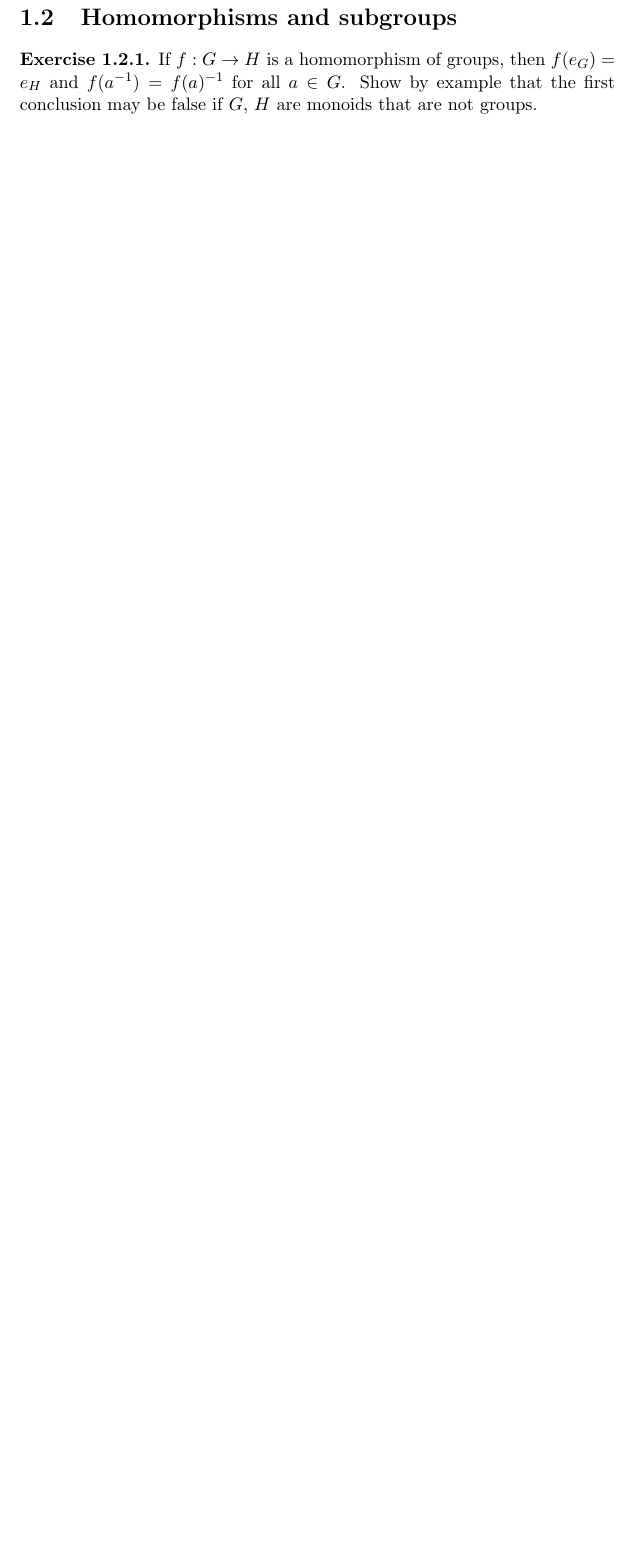
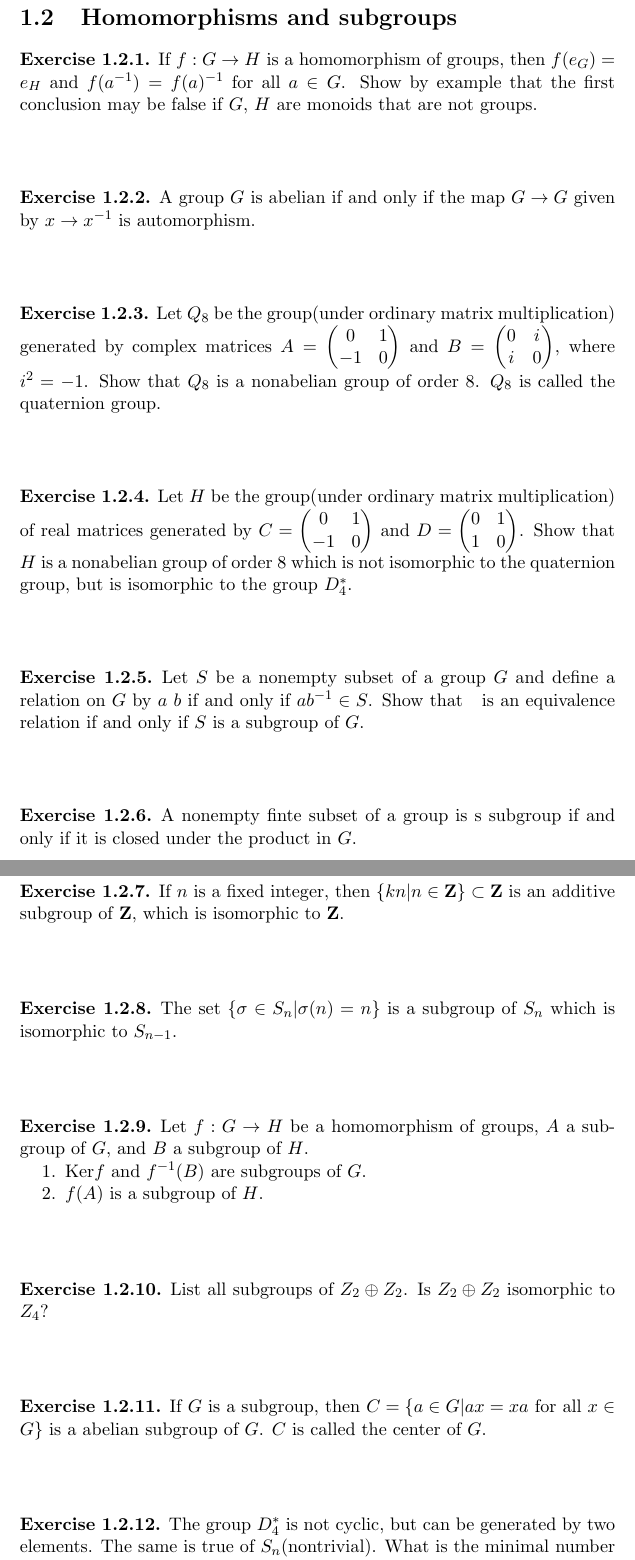
Before and after one commit to assjock/Notes, a LaTeX book (Algebra ------Hungerford/main.tex, which reads Algebra ------Hungerford/Chapter 1/Chapter1_Section2.tex): part of page 5 of 5 before the commit and two parts of pages 5 and 6 of 7 after it, the two joined at a grey line, cut so that both start at the same text, the shorter picture padded with empty space. Compiled offline with pdfLaTeX.

Commit message:
update C1S2(without answer)

```diff
--- a/Algebra ------Hungerford/Chapter 1/Chapter1_Section2.tex
+++ b/Algebra ------Hungerford/Chapter 1/Chapter1_Section2.tex
@@ -2,3 +2,85 @@
 \begin{ex}
     If $f: G \to H$ is a homomorphism of groups, then $f(e_G) = e_H$ and $f(a^{-1}) = f(a)^{-1}$ for all $a \in G$. Show by example that the first conclusion may be false if $G$, $H$ are monoids that are not groups.
 \end{ex}
+
+$$ $$
+
+\begin{ex}
+    A group $G$ is abelian if and only if the map $G\to G$ given by $x\to x^{-1}$ is automorphism.
+\end{ex}
+
+$$ $$
+
+\begin{ex}
+    Let $Q_8$ be the group(under ordinary matrix multiplication) generated by complex matrices $A = \begin{pmatrix}
+        0 & 1 \\
+        -1 & 0
+    \end{pmatrix}$ and $B = \begin{pmatrix}
+        0 & i\\
+        i & 0
+    \end{pmatrix}$, where $i^{2}=-1$. Show that $Q_8$ is a nonabelian group of order 8. $Q_8$ is called the quaternion group.
+\end{ex}
+
+$$ $$
+
+\begin{ex}
+    Let $H$ be the group(under ordinary matrix multiplication) of real matrices generated by $C = \begin{pmatrix}
+        0 & 1\\
+        -1 & 0
+    \end{pmatrix}$ and $D = \begin{pmatrix}
+        0 & 1\\
+        1 & 0
+    \end{pmatrix}$. Show that $H$ is a nonabelian group of order 8 which is not isomorphic to the quaternion group, but is isomorphic to the group $D_4^*$.
+\end{ex}
+
+$$ $$
+
+\begin{ex}
+    Let $S$ be a nonempty subset of a group $G$ and define a relation on $G$ by $a ~ b$ if and only if $ab^{-1}\in S$. Show that $~$ is an equivalence relation if and only if $S$ is a subgroup of $G$.
+\end{ex}
+
+$$ $$
+
+\begin{ex}
+    A nonempty finte subset of a group is s subgroup if and only if it is closed under the product in $G$.
+\end{ex}
+
+$$ $$
+
+\begin{ex}
+    If $n$ is a fixed integer, then $\{kn | n\in \mathbf{Z}\}\subset\mathbf{Z}$ is an additive subgroup of $\mathbf{Z}$, which is isomorphic to $\mathbf{Z}$.
+\end{ex}
+
+$$ $$
+
+\begin{ex}
+    The set $\{\sigma\in S_n | \sigma(n) = n\}$ is a subgroup of $S_n$ which is isomorphic to $S_{n-1}$.
+\end{ex}
+
+$$ $$
+
+\begin{ex}
+    Let $f: G\to H$ be a homomorphism of groups, $A$ a subgroup of $G$, and $B$ a subgroup of $H$.
+    \begin{enumerate}
+        \item $\mathrm{Ker} f$ and $f^{-1}(B)$ are subgroups of $G$.
+        \item $f(A)$ is a subgroup of $H$.
+    \end{enumerate}
+\end{ex}
+
+$$ $$
+
+\begin{ex}
+    List all subgroups of $Z_2\oplus Z_2$. Is $Z_2\oplus Z_2$ isomorphic to $Z_4$?
+\end{ex}
+
+$$ $$
+
+\begin{ex}
+    If $G$ is a subgroup, then $C = \{a\in G| ax = xa \text{ for all } x\in G\}$ is a abelian subgroup of $G$. $C$ is called the center of $G$.
+\end{ex}
+
+$$ $$
+
+\begin{ex}
+    The group $D_4^*$ is not cyclic, but can be generated by two elements. The same is true of $S_n$(nontrivial). What is the minimal number of generators of the additive group $\mathbf{Z}\oplus\mathbf{Z}$?
+\end{ex}
```
Also changed, not shown: Algebra ------Hungerford/Chapter 1/Chapter1_Section1.tex (+4 -4 lines), Algebra ------Hungerford/main.pdf, Algebra ------Hungerford/Chapter 1/Chapter1_Section2.tex (56 more changed lines).
